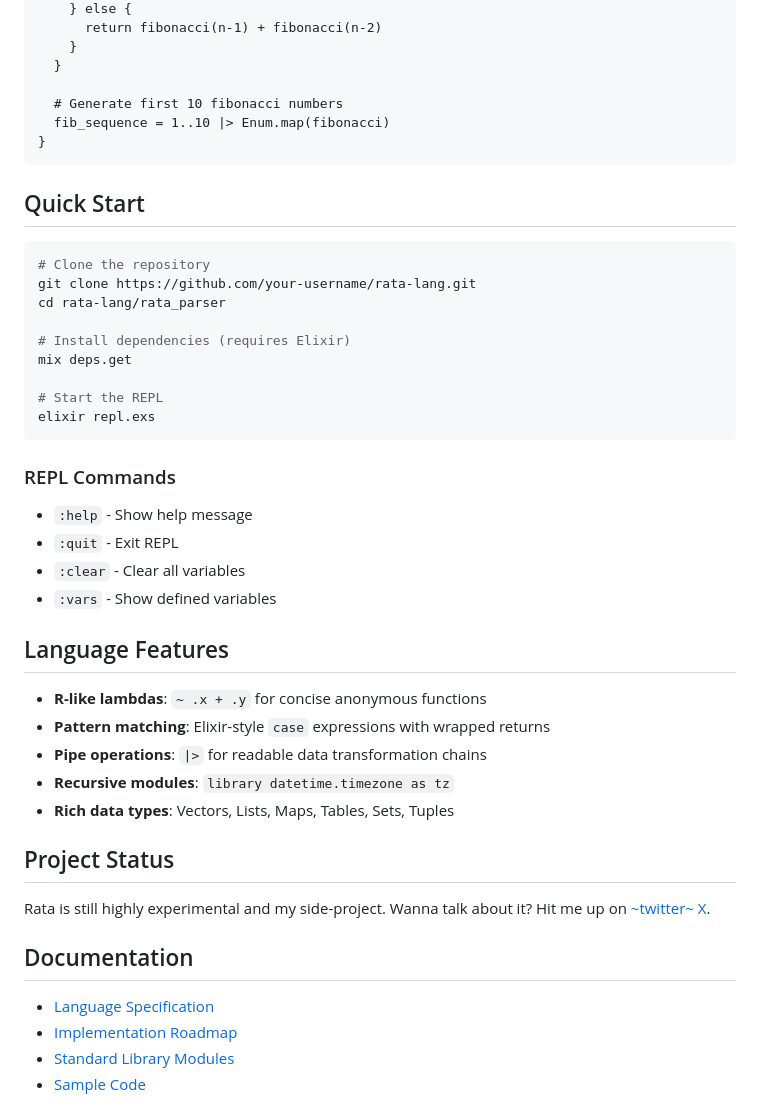
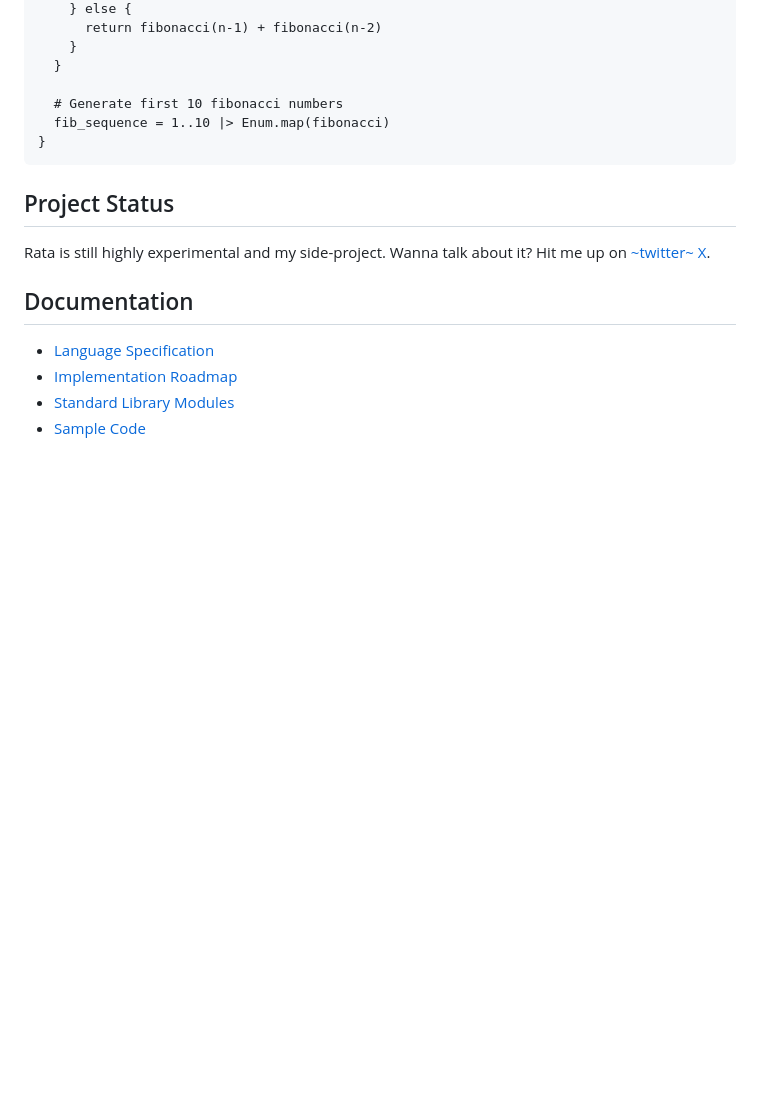
Before and after one commit to pedrocava/rata-lang, a Markdown page: README.md, the part around the change. Drawn GitHub-style; blank space fills up the shorter version.

````diff
--- a/README.md
+++ b/README.md
@@ -106,34 +106,6 @@ module Math {
 }
 ```
 
-## Quick Start
-
-```bash
-# Clone the repository
-git clone https://github.com/your-username/rata-lang.git
-cd rata-lang/rata_parser
-
-# Install dependencies (requires Elixir)
-mix deps.get
-
-# Start the REPL
-elixir repl.exs
-```
-
-### REPL Commands
-- `:help` - Show help message
-- `:quit` - Exit REPL
-- `:clear` - Clear all variables
-- `:vars` - Show defined variables
-
-## Language Features
-
-- **R-like lambdas**: `~ .x + .y` for concise anonymous functions
-- **Pattern matching**: Elixir-style `case` expressions with wrapped returns
-- **Pipe operations**: `|>` for readable data transformation chains
-- **Recursive modules**: `library datetime.timezone as tz`
-- **Rich data types**: Vectors, Lists, Maps, Tables, Sets, Tuples
-
 ## Project Status
 
 Rata is still highly experimental and my side-project. Wanna talk about it? Hit me up on [~twitter~ X](https://x.com/pedroocava).
````
